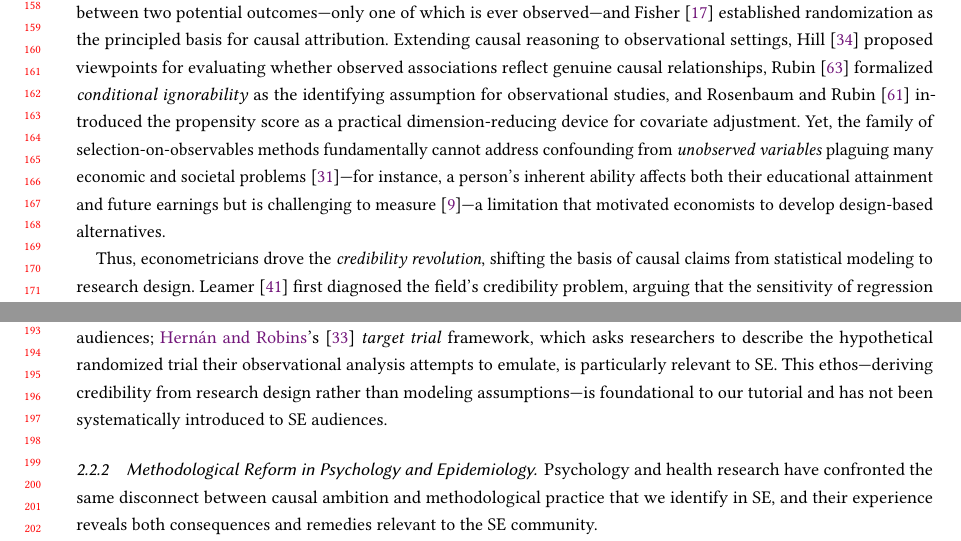
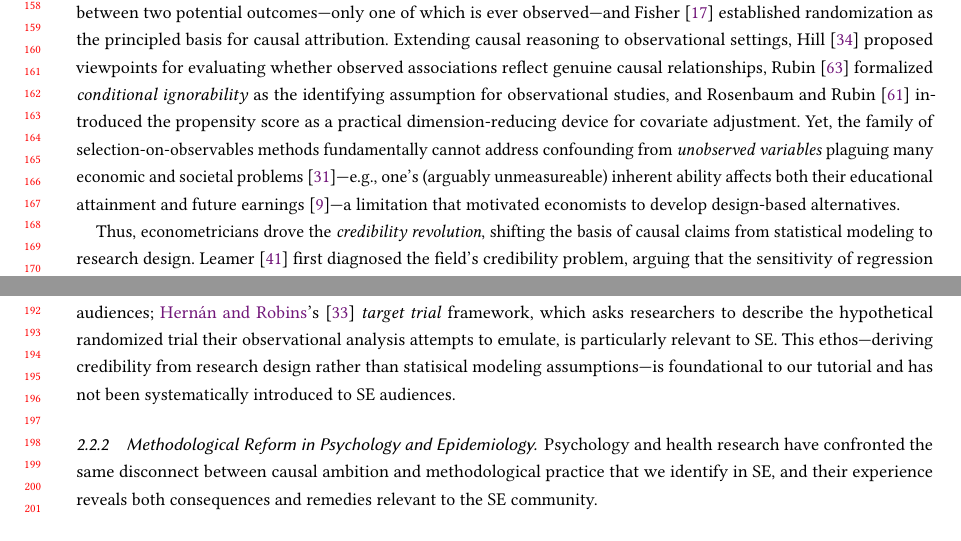
Before and after one commit to hehao98/CausalityInSE, a LaTeX paper (paper/main.tex): two parts of page 4 of 18, joined at a grey line, cut so that both start at the same text. Compiled offline with pdfLaTeX.

Commit message:
Updates from Overleaf

```diff
--- a/paper/main.tex
+++ b/paper/main.tex
@@ -175,7 +175,7 @@ The modern causal inference toolkit emerged over a century through contributions
 First of all, statisticians laid the \emph{experimental foundations}.
 \citet{neyman1923application} defined the causal effect as the difference between two potential outcomes---only one of which is ever observed---and \citet{fisher1935design} established randomization as the principled basis for causal attribution.
 Extending causal reasoning to observational settings, \citet{hill1965environment} proposed viewpoints for evaluating whether observed associations reflect genuine causal relationships, \citet{rubin1974estimating} formalized \emph{conditional ignorability} as the identifying assumption for observational studies, and \citet{rosenbaum1983central} introduced the propensity score as a practical dimension-reducing device for covariate adjustment.
-Yet, the family of selection-on-observables methods fundamentally cannot address confounding from \emph{unobserved variables} plaguing many economic and societal problems~\cite{heckman1979sample}---for instance, a person's inherent ability affects both their educational attainment and future earnings but is challenging to measure~\cite{card1999causal}---a limitation that motivated economists to develop design-based alternatives.
+Yet, the family of selection-on-observables methods fundamentally cannot address confounding from \emph{unobserved variables} plaguing many economic and societal problems~\cite{heckman1979sample}---e.g., one's (arguably unmeasureable) inherent ability affects both their educational attainment and future earnings~\cite{card1999causal}---a limitation that motivated economists to develop design-based alternatives.
 
 Thus, econometricians drove the \emph{credibility revolution}, shifting the basis of causal claims from statistical modeling to research design.
 \citet{leamer1983let} first diagnosed the field's credibility problem, arguing that the sensitivity of regression results to specification choices undermined confidence in empirical findings.
@@ -189,7 +189,7 @@ Where the potential outcomes tradition defines \emph{what} to estimate, DAGs pro
 
 Recent cross-disciplinary advances have extended the toolkit further: double/debiased machine learning for high-dimensional settings~\cite{chernozhukov2018double}, causal forests for heterogeneous effects~\cite{athey2016recursive}, modern DiD estimators robust to staggered adoption~\cite{callaway2021difference, roth2023whats}, and sensitivity analysis tools for assessing vulnerability to unobserved confounding~\cite{rosenbaum2002observational, oster2019unobservable, cinelli2020making}.
 A new generation of accessible textbooks~\cite{angrist2009mostly, hernan2020causal, cunningham2021causal, huntingtonklein2021effect} has demonstrated that these methods can be taught to non-specialist audiences; \citeauthor{hernan2020causal}'s~\cite{hernan2020causal} \emph{target trial} framework, which asks researchers to describe the hypothetical randomized trial their observational analysis attempts to emulate, is particularly relevant to SE\@.
-This ethos---deriving credibility from research design rather than modeling assumptions---is foundational to our tutorial and has not been systematically introduced to SE audiences.
+This ethos---deriving credibility from research design rather than statisical modeling assumptions---is foundational to our tutorial and has not been systematically introduced to SE audiences.
 
 \subsubsection{Methodological Reform in Psychology and Epidemiology}
 \label{sec:bg-psych-reform}
```
